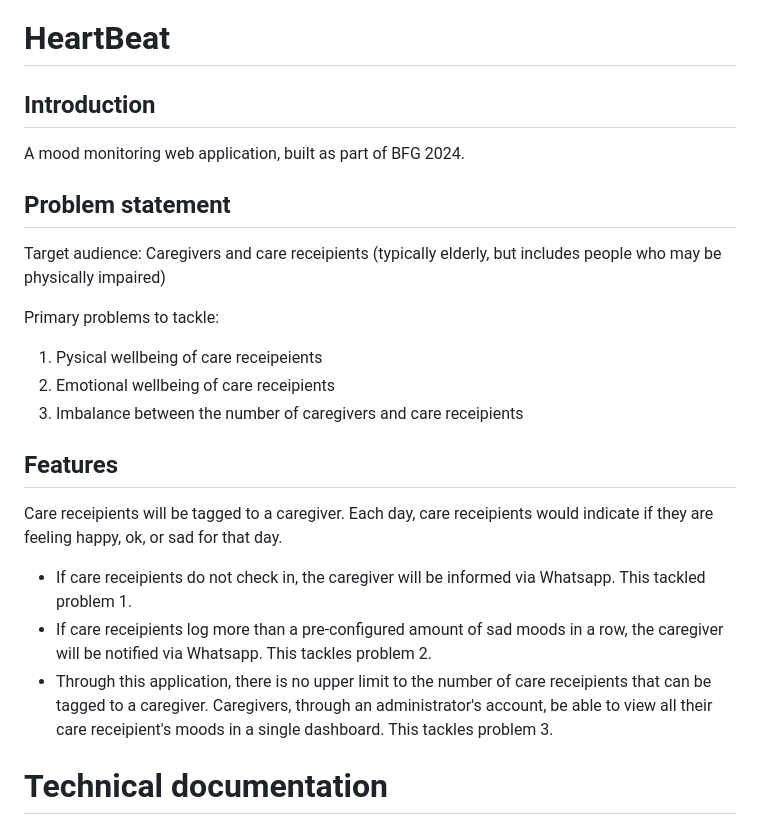
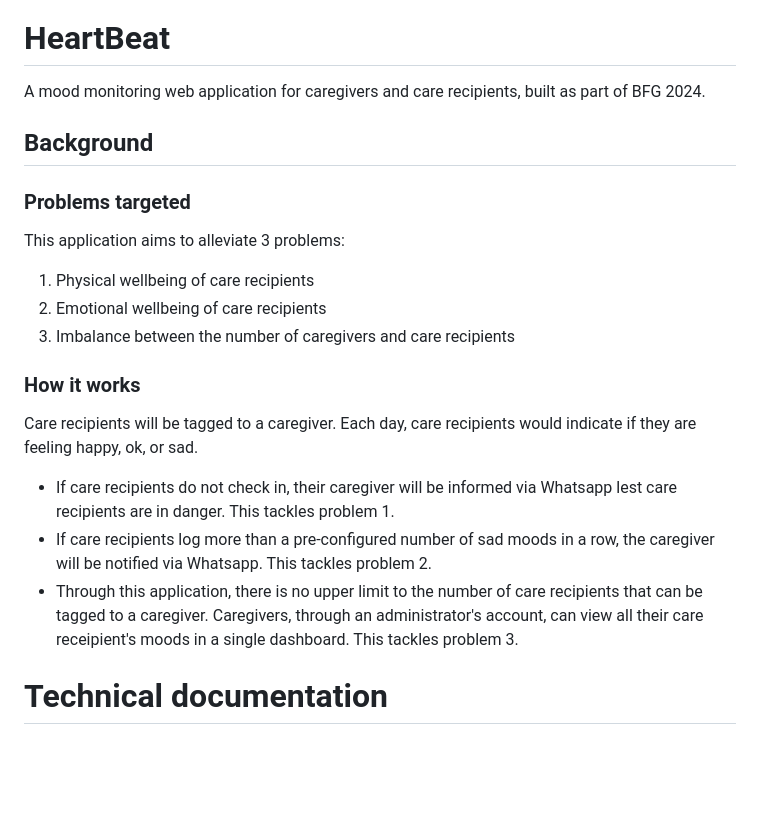
Before and after one commit to roycehoe/heartbeat, a Markdown page: README.md, the part around one of its changes. Drawn GitHub-style; blank space fills up the shorter version.

Commit message:
chore: update readme

```diff
--- a/README.md
+++ b/README.md
@@ -4,27 +2,25 @@
 
 # HeartBeat
 
-## Introduction
+A mood monitoring web application for caregivers and care recipients, built as part of BFG 2024.
 
-A mood monitoring web application, built as part of BFG 2024.
+## Background
 
-## Problem statement
+### Problems targeted
 
-Target audience: Caregivers and care receipients (typically elderly, but includes people who may be physically impaired)
+This application aims to alleviate 3 problems:
 
-Primary problems to tackle:
+1.  Physical wellbeing of care recipients
+2.  Emotional wellbeing of care recipients
+3.  Imbalance between the number of caregivers and care recipients
 
-1.  Pysical wellbeing of care receipeients
-2.  Emotional wellbeing of care receipients
-3.  Imbalance between the number of caregivers and care receipients
+### How it works
 
-## Features
+Care recipients will be tagged to a caregiver. Each day, care recipients would indicate if they are feeling happy, ok, or sad.
 
-Care receipients will be tagged to a caregiver. Each day, care receipients would indicate if they are feeling happy, ok, or sad for that day.
-
-- If care receipients do not check in, the caregiver will be informed via Whatsapp. This tackled problem 1.
-- If care receipients log more than a pre-configured amount of sad moods in a row, the caregiver will be notified via Whatsapp. This tackles problem 2.
-- Through this application, there is no upper limit to the number of care receipients that can be tagged to a caregiver. Caregivers, through an administrator's account, be able to view all their care receipient's moods in a single dashboard. This tackles problem 3.
+- If care recipients do not check in, their caregiver will be informed via Whatsapp lest care recipients are in danger. This tackles problem 1.
+- If care recipients log more than a pre-configured number of sad moods in a row, the caregiver will be notified via Whatsapp. This tackles problem 2.
+- Through this application, there is no upper limit to the number of care recipients that can be tagged to a caregiver. Caregivers, through an administrator's account, can view all their care receipient's moods in a single dashboard. This tackles problem 3.
 
 # Technical documentation
 
```
Also changed, not shown: other parts of README.md (+0 -2 lines).
